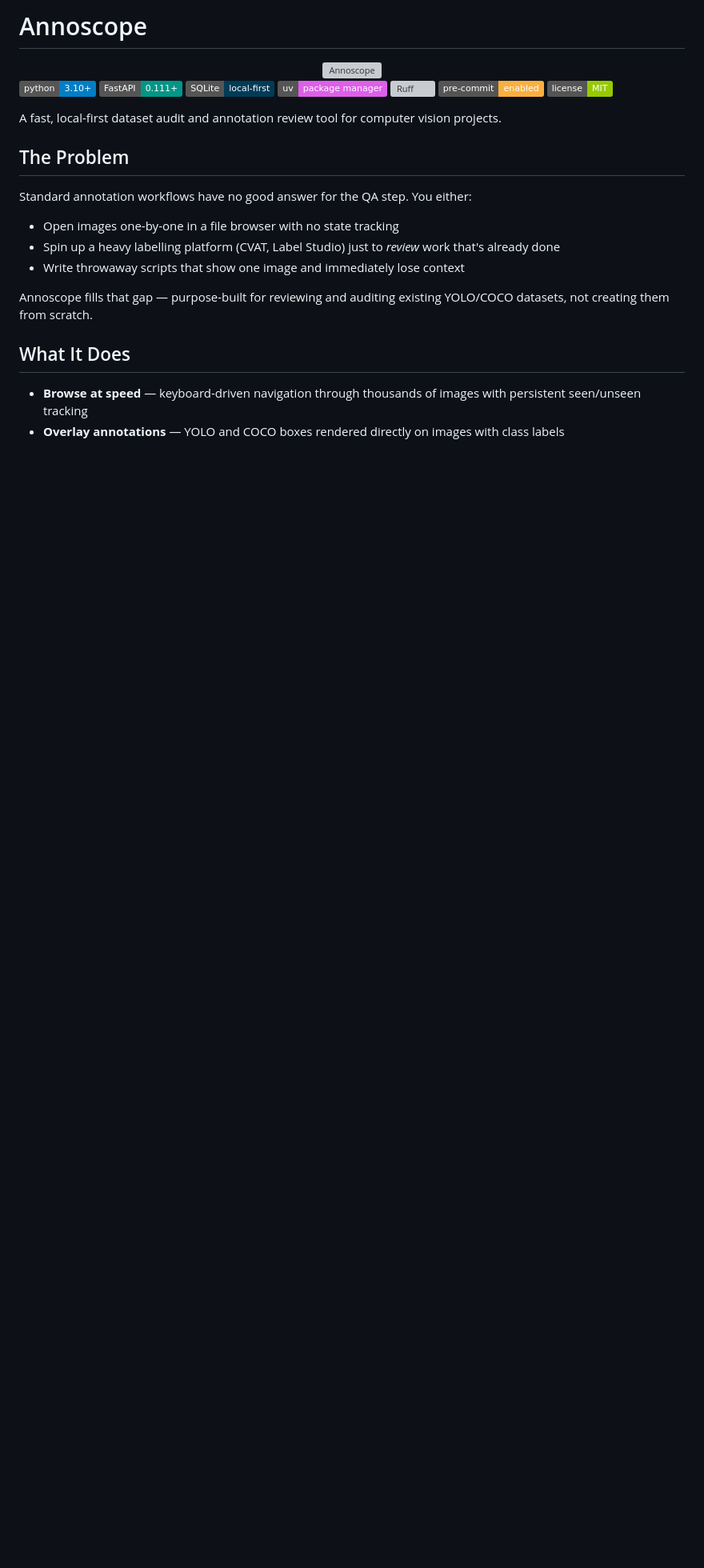
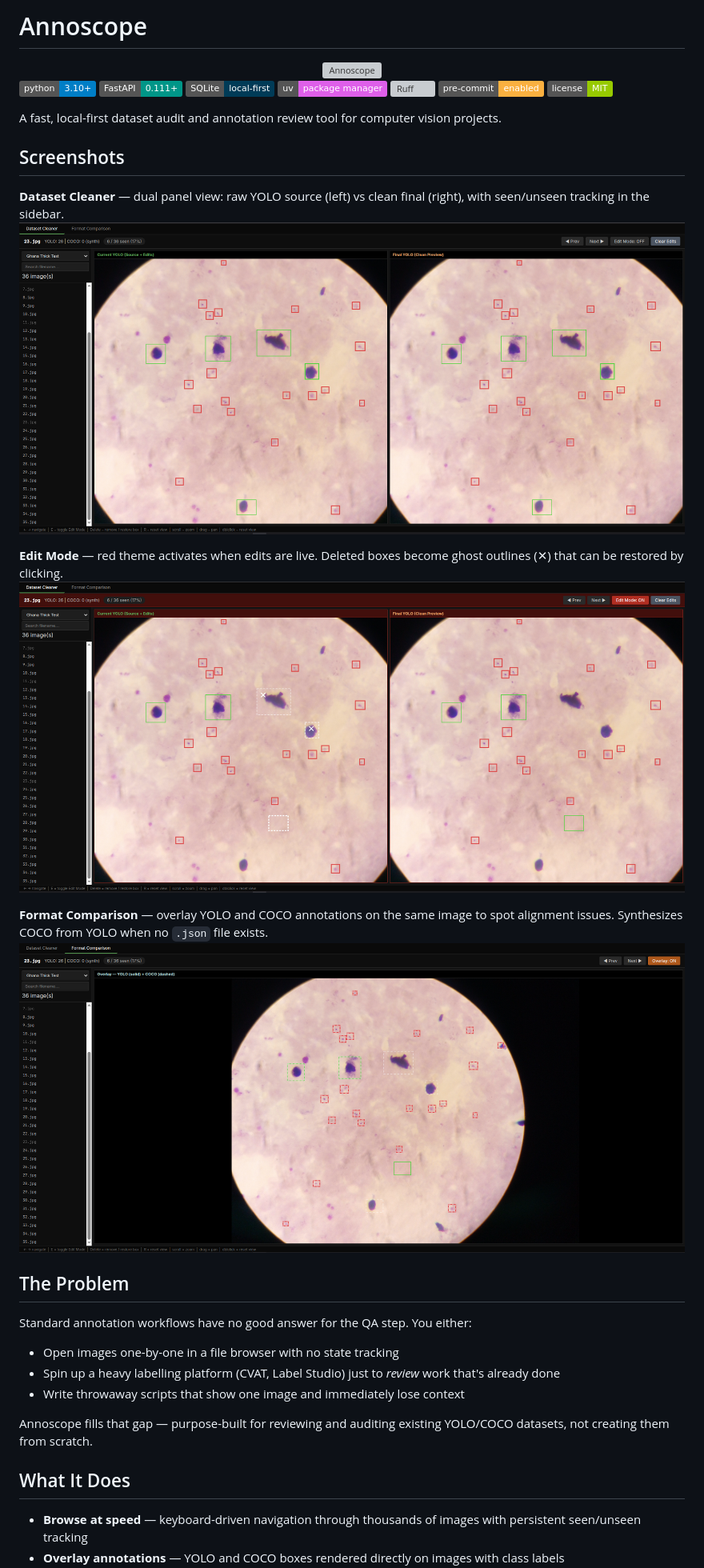
Before and after one commit to kameshkotwani/annoscope, a Markdown page: README.md, the part around the change printed below. Shown: that part at 80% size. Drawn GitHub-style; pictures changed too: screenshots/edit-mode.png (added), screenshots/main-screen.png (added), screenshots/yolo-coco-compare.png (added); badges without logos; blank space fills up the shorter version; grey boxes are pictures that could not be loaded.

Commit message:
docs: add screenshots, update README with CLI and keyboard shortcuts

```diff
--- a/README.md
+++ b/README.md
@@ -14,6 +14,17 @@
 
 A fast, local-first dataset audit and annotation review tool for computer vision projects.
 
+## Screenshots
+
+**Dataset Cleaner** — dual panel view: raw YOLO source (left) vs clean final (right), with seen/unseen tracking in the sidebar.
+![Dataset Cleaner](screenshots/main-screen.png)
+
+**Edit Mode** — red theme activates when edits are live. Deleted boxes become ghost outlines (✕) that can be restored by clicking.
+![Edit Mode](screenshots/edit-mode.png)
+
+**Format Comparison** — overlay YOLO and COCO annotations on the same image to spot alignment issues. Synthesizes COCO from YOLO when no `.json` file exists.
+![Format Comparison](screenshots/yolo-coco-compare.png)
+
 ## The Problem
 
 Standard annotation workflows have no good answer for the QA step. You either:
```
Also changed, not shown: other parts of README.md (+30 -12 lines).
